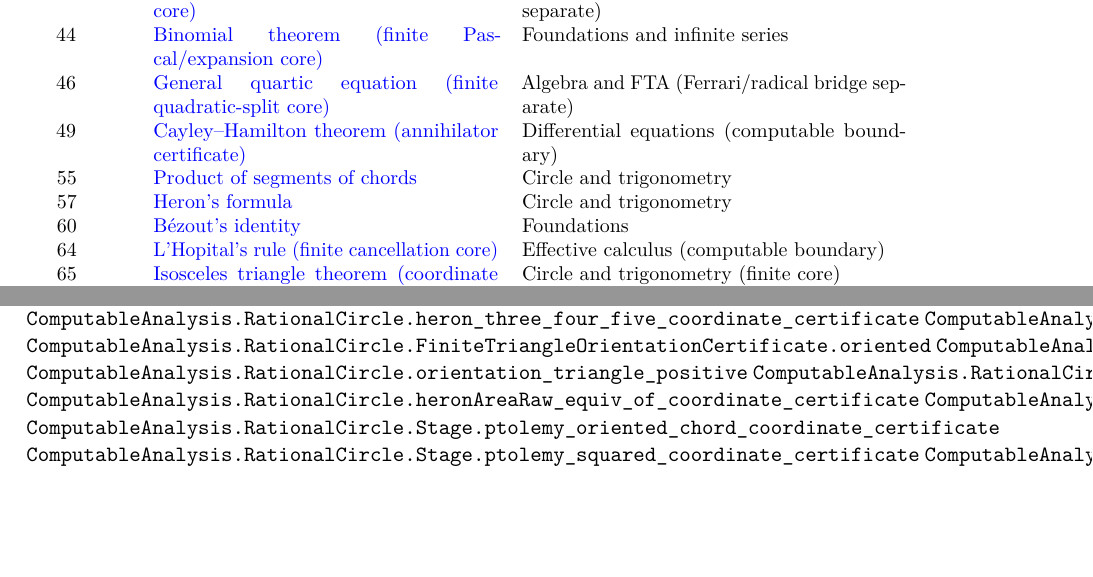
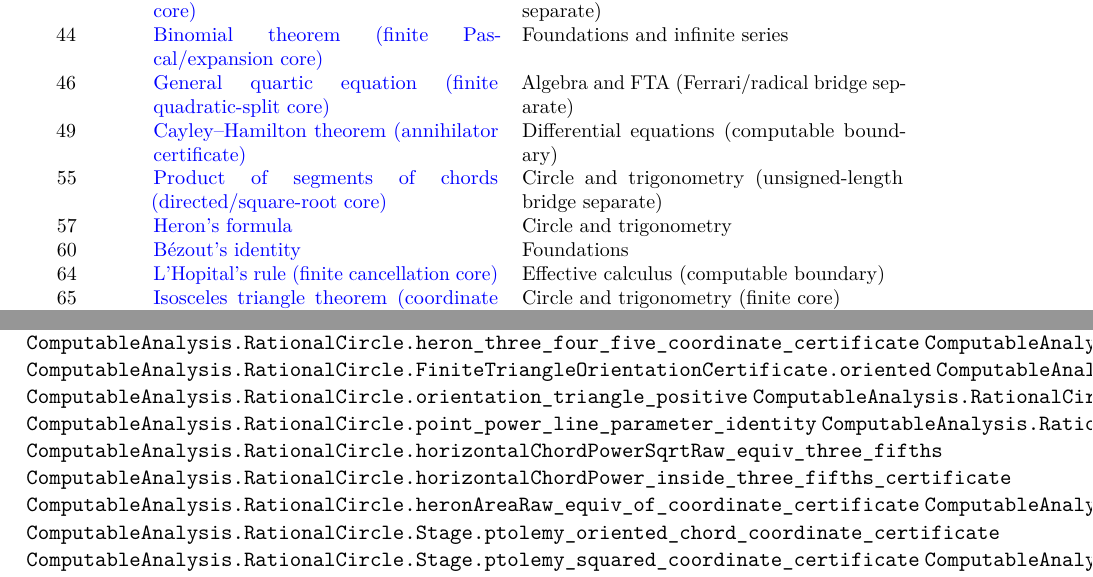
Before and after one commit to liuyao12/computable-analysis, a LaTeX thesis (blueprint/src/web.tex, which reads blueprint/src/02-rational-circle-trigonometry.tex, blueprint/src/content.tex): two parts of pages 8 and 29 of 42, joined at a grey line, cut so that both start at the same text, the shorter picture padded with empty space. Compiled offline with pdfLaTeX.

Commit message:
Expose finite chord power core

```diff
--- a/blueprint/src/02-rational-circle-trigonometry.tex
+++ b/blueprint/src/02-rational-circle-trigonometry.tex
@@ -33,6 +33,10 @@ semantics remain a separate bridge.
 \lean{ComputableAnalysis.RationalCircle.orientation_triangle_twice_area}
 \lean{ComputableAnalysis.RationalCircle.orientation_triangle_positive}
 \lean{ComputableAnalysis.RationalCircle.horizontalChordPower_certificate}
+\lean{ComputableAnalysis.RationalCircle.point_power_line_parameter_identity}
+\lean{ComputableAnalysis.RationalCircle.horizontalChordPowerSqrtRaw_spec}
+\lean{ComputableAnalysis.RationalCircle.horizontalChordPowerSqrtRaw_equiv_three_fifths}
+\lean{ComputableAnalysis.RationalCircle.horizontalChordPower_inside_three_fifths_certificate}
 \lean{ComputableAnalysis.RationalCircle.heronAreaRaw_equiv_of_coordinate_certificate}
 \lean{ComputableAnalysis.RationalCircle.ptolemy_oriented_chord_numerator}
 \lean{ComputableAnalysis.RationalCircle.Stage.ptolemy_oriented_chord_coordinate_certificate}
--- a/blueprint/src/content.tex
+++ b/blueprint/src/content.tex
@@ -85,8 +85,8 @@ deferred.
   & Algebra and FTA (Ferrari/radical bridge separate)\\
 49 & \benchmarklink{ch-differential-equations}{thm:finite-cayley-hamilton-boundary}{Cayley--Hamilton theorem (annihilator certificate)}
   & Differential equations (computable boundary)\\
-55 & \benchmarklink{ch-rational-circle-trigonometry}{thm:rational-chord-power}{Product of segments of chords}
-  & Circle and trigonometry\\
+55 & \benchmarklink{ch-rational-circle-trigonometry}{thm:rational-chord-power}{Product of segments of chords (directed/square-root core)}
+  & Circle and trigonometry (unsigned-length bridge separate)\\
 57 & \benchmarklink{ch-rational-circle-trigonometry}{thm:rational-heron}{Heron's formula}
   & Circle and trigonometry\\
 60 & \benchmarklink{ch-foundations}{thm:bezout-certificate}{Bézout's identity}
```
